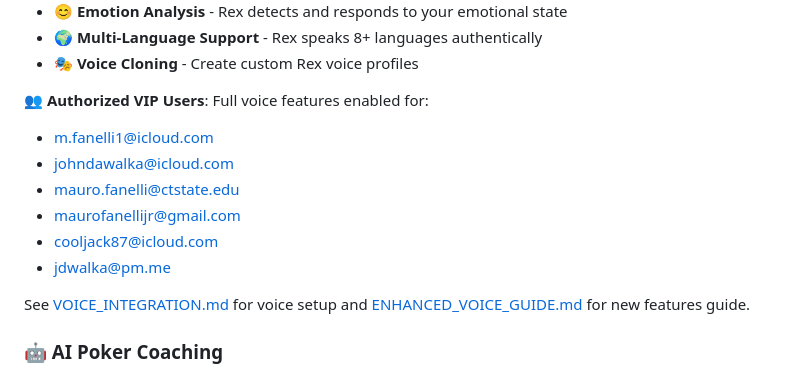
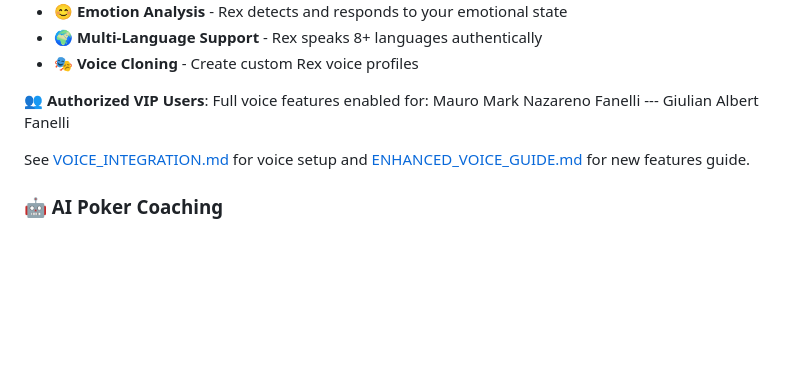
Before and after one commit to JohnDaWalka/Poker-Therapist, a Markdown page: README.md, the part around the change. Drawn GitHub-style; blank space fills up the shorter version.

Commit message:
Revise VIP users in README.md
Updated authorized VIP users list in README.

```diff
--- a/README.md
+++ b/README.md
@@ -24,12 +24,7 @@ Meet Rex, your elite poker coach with advanced voice capabilities:
 - 🎭 **Voice Cloning** - Create custom Rex voice profiles
 
 👥 **Authorized VIP Users**: Full voice features enabled for:
-- m.fanelli1@icloud.com
-- johndawalka@icloud.com
-- mauro.fanelli@ctstate.edu
-- maurofanellijr@gmail.com
-- cooljack87@icloud.com
-- jdwalka@pm.me
+Mauro Mark Nazareno Fanelli --- Giulian Albert Fanelli
 
 See [VOICE_INTEGRATION.md](VOICE_INTEGRATION.md) for voice setup and [ENHANCED_VOICE_GUIDE.md](ENHANCED_VOICE_GUIDE.md) for new features guide.
 
```
